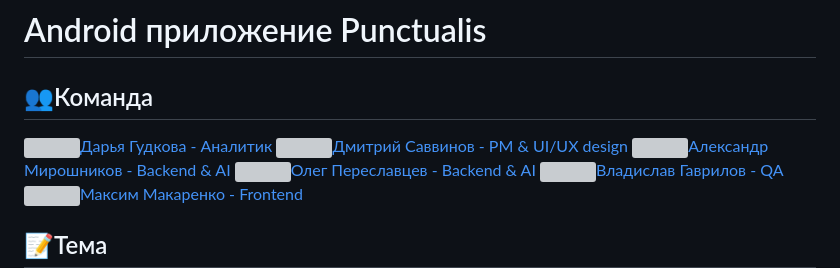
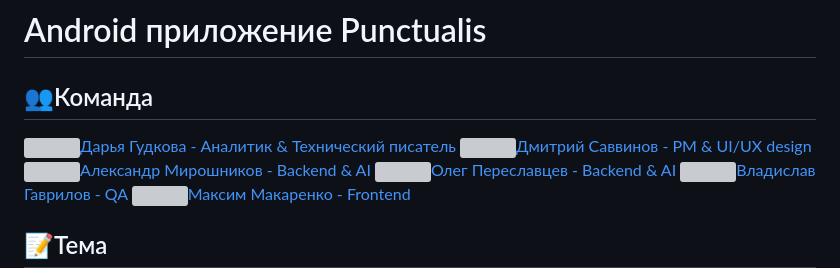
Before and after one commit to Vlad-gw/task-planner-app, a Markdown page: README.md, the part around the change. GitHub-like rendering; grey boxes are pictures that could not be loaded.

```diff
--- a/README.md
+++ b/README.md
@@ -2,7 +2,7 @@
 
 </br>
 <h2>👥Команда</h2>
-<a href="https://github.com/DariaGudkova"><img src="https://i.ibb.co/zTvDYWMj/github-icon.png" alt="" width="20px" height="20px" align="center" hspace="10">Дарья Гудкова - Аналитик</a> </br>
+<a href="https://github.com/DariaGudkova"><img src="https://i.ibb.co/zTvDYWMj/github-icon.png" alt="" width="20px" height="20px" align="center" hspace="10">Дарья Гудкова - Аналитик & Технический писатель</a> </br>
 <a href="https://github.com/SavvDima"><img src="https://i.ibb.co/zTvDYWMj/github-icon.png" alt="" width="20px" height="20px" align="center" hspace="10">Дмитрий Саввинов - PM & UI/UX design</a> </br>
 <a href="https://github.com/Arleqquinn"><img src="https://i.ibb.co/zTvDYWMj/github-icon.png" alt="" width="20px" height="20px" align="center" hspace="10">Александр Мирошников - Backend & AI</a> </br>
 <a href="https://github.com/sgshn4"><img src="https://i.ibb.co/zTvDYWMj/github-icon.png" alt="" width="20px" height="20px" align="center" hspace="10">Олег Переславцев - Backend & AI</a> </br>
```
